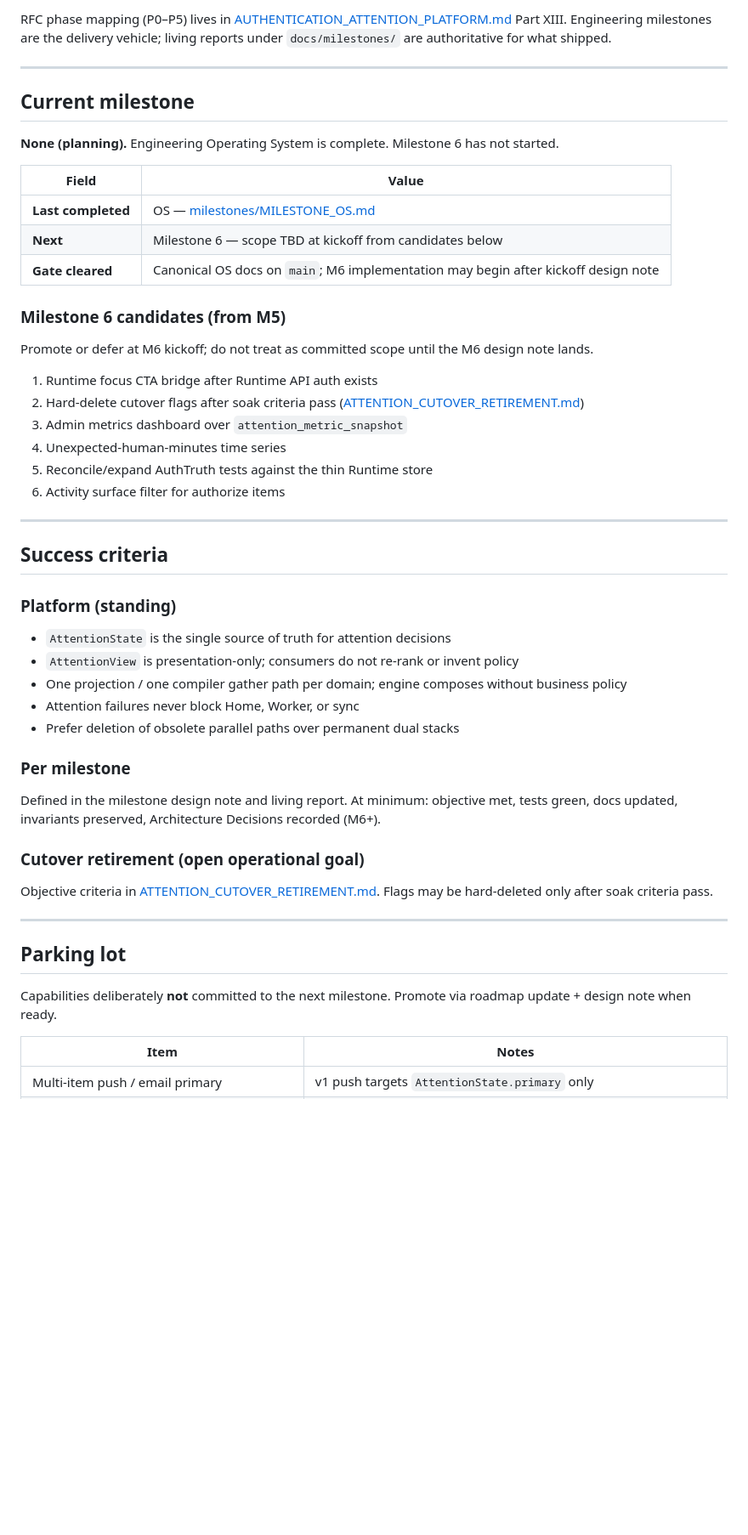
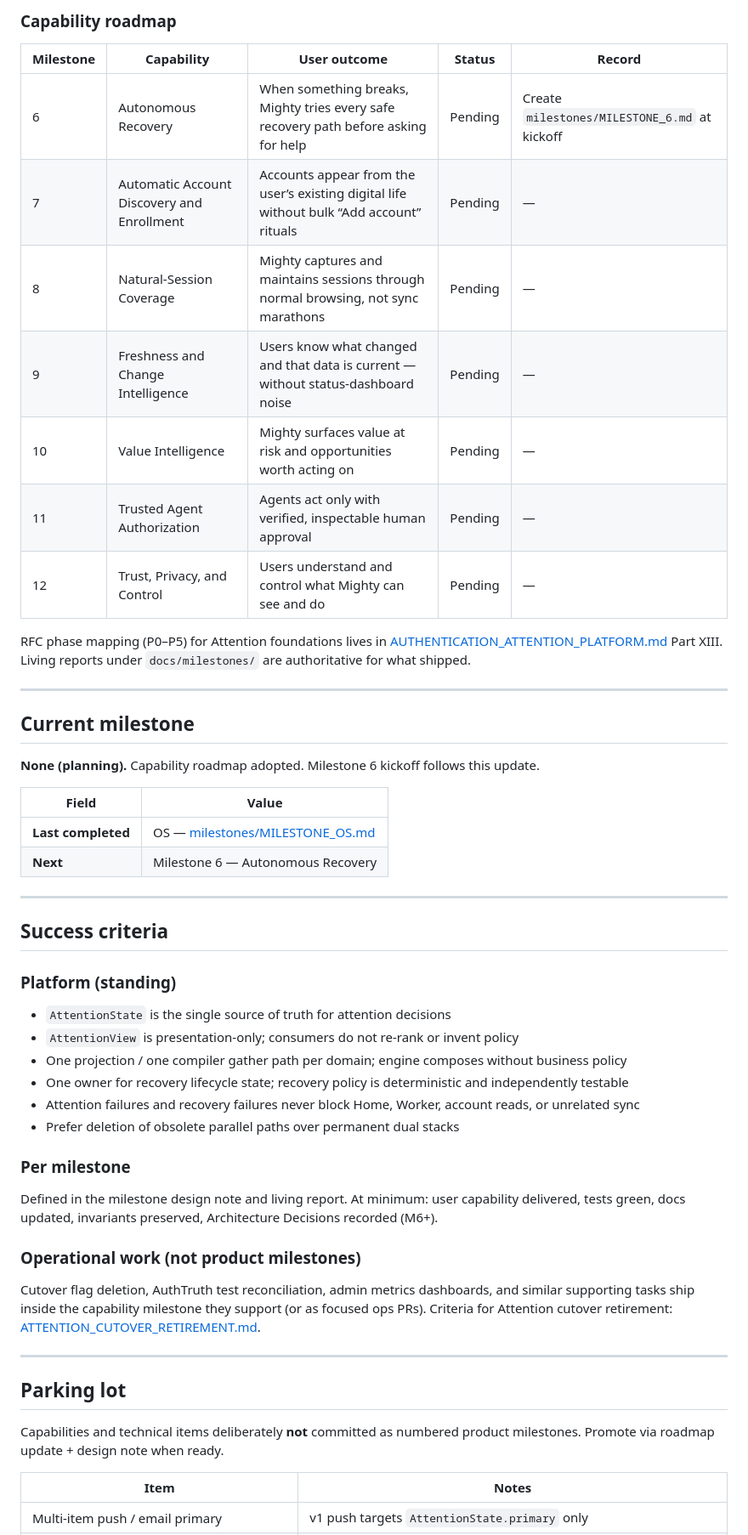
Before and after one commit to askmighty-ai/mighty-selfserve, a Markdown page: docs/ROADMAP.md, the part around one of its changes. Shown at 85% size. Rendered like a GitHub page; blank space fills up the shorter version.

```diff
--- a/docs/ROADMAP.md
+++ b/docs/ROADMAP.md
@@ -62,28 +68,28 @@ AuthTruth · Authorize · Trust · Worker · Benefit · AccountState
 
-RFC phase mapping (P0–P5) lives in [AUTHENTICATION_ATTENTION_PLATFORM.md](AUTHENTICATION_ATTENTION_PLATFORM.md) Part XIII. Engineering milestones are the delivery vehicle; living reports under `docs/milestones/` are authoritative for what shipped.
+### Capability roadmap
+
+| Milestone | Capability | User outcome | Status | Record |
+|-----------|------------|--------------|--------|--------|
+| 6 | Autonomous Recovery | When something breaks, Mighty tries every safe recovery path before asking for help | Pending | Create `milestones/MILESTONE_6.md` at kickoff |
+| 7 | Automatic Account Discovery and Enrollment | Accounts appear from the user’s existing digital life without bulk “Add account” rituals | Pending | — |
+| 8 | Natural-Session Coverage | Mighty captures and maintains sessions through normal browsing, not sync marathons | Pending | — |
+| 9 | Freshness and Change Intelligence | Users know what changed and that data is current — without status-dashboard noise | Pending | — |
+| 10 | Value Intelligence | Mighty surfaces value at risk and opportunities worth acting on | Pending | — |
+| 11 | Trusted Agent Authorization | Agents act only with verified, inspectable human approval | Pending | — |
+| 12 | Trust, Privacy, and Control | Users understand and control what Mighty can see and do | Pending | — |
+
+RFC phase mapping (P0–P5) for Attention foundations lives in [AUTHENTICATION_ATTENTION_PLATFORM.md](AUTHENTICATION_ATTENTION_PLATFORM.md) Part XIII. Living reports under `docs/milestones/` are authoritative for what shipped.
 
 ---
 
 ## Current milestone
 
-**None (planning).** Engineering Operating System is complete. Milestone 6 has not started.
+**None (planning).** Capability roadmap adopted. Milestone 6 kickoff follows this update.
 
 | Field | Value |
 |-------|-------|
 | **Last completed** | OS — [milestones/MILESTONE_OS.md](milestones/MILESTONE_OS.md) |
-| **Next** | Milestone 6 — scope TBD at kickoff from candidates below |
-| **Gate cleared** | Canonical OS docs on `main`; M6 implementation may begin after kickoff design note |
-
-### Milestone 6 candidates (from M5)
-
-Promote or defer at M6 kickoff; do not treat as committed scope until the M6 design note lands.
-
-1. Runtime focus CTA bridge after Runtime API auth exists
-2. Hard-delete cutover flags after soak criteria pass ([ATTENTION_CUTOVER_RETIREMENT.md](ATTENTION_CUTOVER_RETIREMENT.md))
-3. Admin metrics dashboard over `attention_metric_snapshot`
-4. Unexpected-human-minutes time series
-5. Reconcile/expand AuthTruth tests against the thin Runtime store
-6. Activity surface filter for authorize items
+| **Next** | Milestone 6 — Autonomous Recovery |
 
 ---
 
@@ -94,22 +100,23 @@ Promote or defer at M6 kickoff; do not treat as committed scope until the M6 des
 - `AttentionState` is the single source of truth for attention decisions
 - `AttentionView` is presentation-only; consumers do not re-rank or invent policy
 - One projection / one compiler gather path per domain; engine composes without business policy
-- Attention failures never block Home, Worker, or sync
+- One owner for recovery lifecycle state; recovery policy is deterministic and independently testable
+- Attention failures and recovery failures never block Home, Worker, account reads, or unrelated sync
 - Prefer deletion of obsolete parallel paths over permanent dual stacks
 
 ### Per milestone
 
-Defined in the milestone design note and living report. At minimum: objective met, tests green, docs updated, invariants preserved, Architecture Decisions recorded (M6+).
+Defined in the milestone design note and living report. At minimum: user capability delivered, tests green, docs updated, invariants preserved, Architecture Decisions recorded (M6+).
 
-### Cutover retirement (open operational goal)
+### Operational work (not product milestones)
 
-Objective criteria in [ATTENTION_CUTOVER_RETIREMENT.md](ATTENTION_CUTOVER_RETIREMENT.md). Flags may be hard-deleted only after soak criteria pass.
+Cutover flag deletion, AuthTruth test reconciliation, admin metrics dashboards, and similar supporting tasks ship inside the capability milestone they support (or as focused ops PRs). Criteria for Attention cutover retirement: [ATTENTION_CUTOVER_RETIREMENT.md](ATTENTION_CUTOVER_RETIREMENT.md).
 
 ---
 
 ## Parking lot
 
-Capabilities deliberately **not** committed to the next milestone. Promote via roadmap update + design note when ready.
+Capabilities and technical items deliberately **not** committed as numbered product milestones. Promote via roadmap update + design note when ready.
 
 | Item | Notes |
 |------|-------|
```
Also changed, not shown: other parts of docs/ROADMAP.md (+25 -16 lines).
